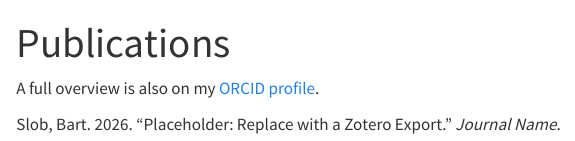
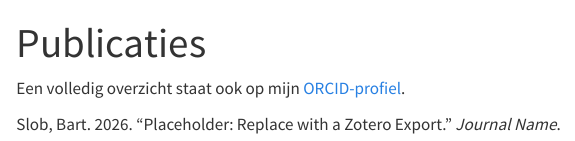
Before and after one commit to GitBart27/gitbart27.github.io, a Quarto document (publications.qmd): the page in a window 1100 px wide, from its top. Rendered offline with R 4.5, knitr and Pandoc in place of Quarto, with nearby package versions.

Commit message:
Update publications.qmd

```diff
--- a/publications.qmd
+++ b/publications.qmd
@@ -1,11 +1,11 @@
 ---
-title: "Publications"
+title: "Publicaties"
 bibliography: publications.bib
 nocite: |
   @*
 ---
 
-A full overview is also on my [ORCID profile](https://orcid.org/VUL-IN).
+Een volledig overzicht staat ook op mijn [ORCID-profiel](https://orcid.org/0009-0008-9125-0190).
 
 ::: {#refs}
 :::
```
